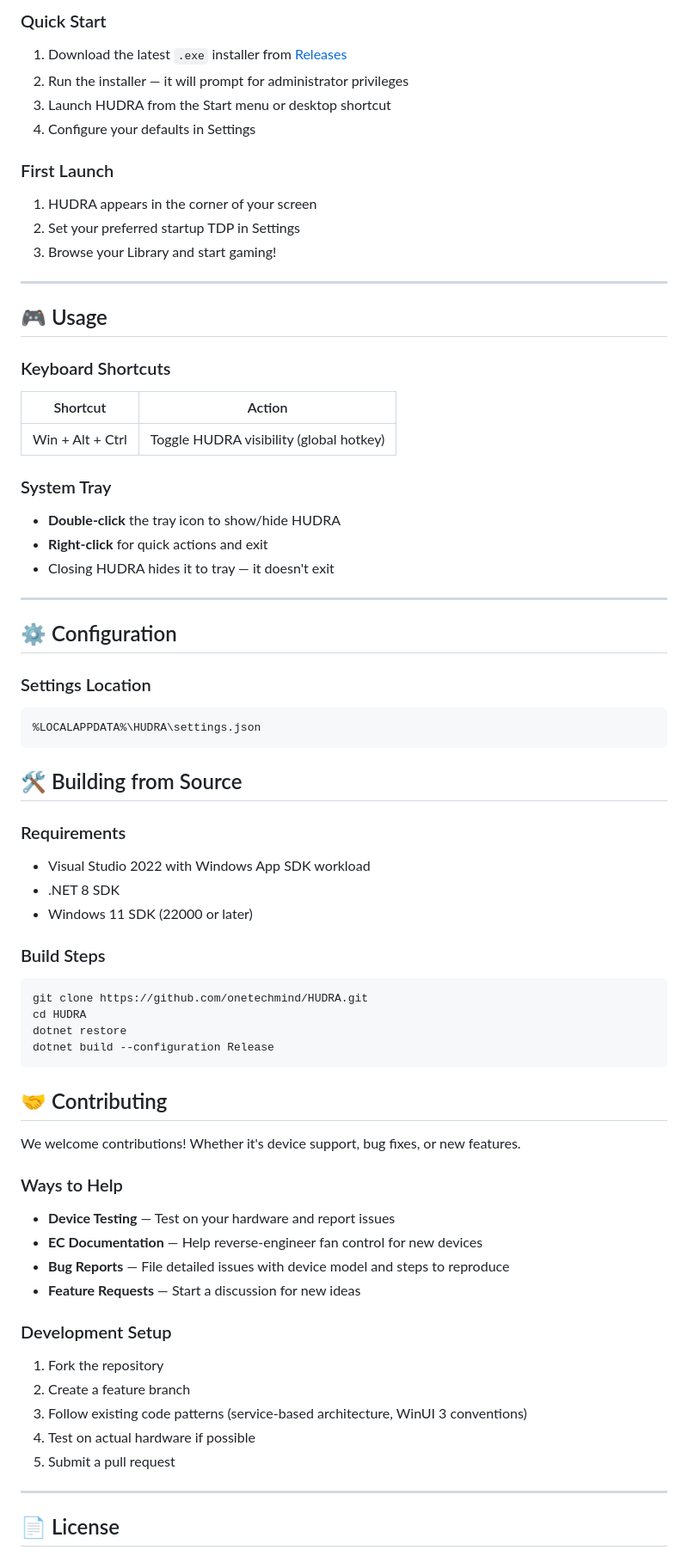
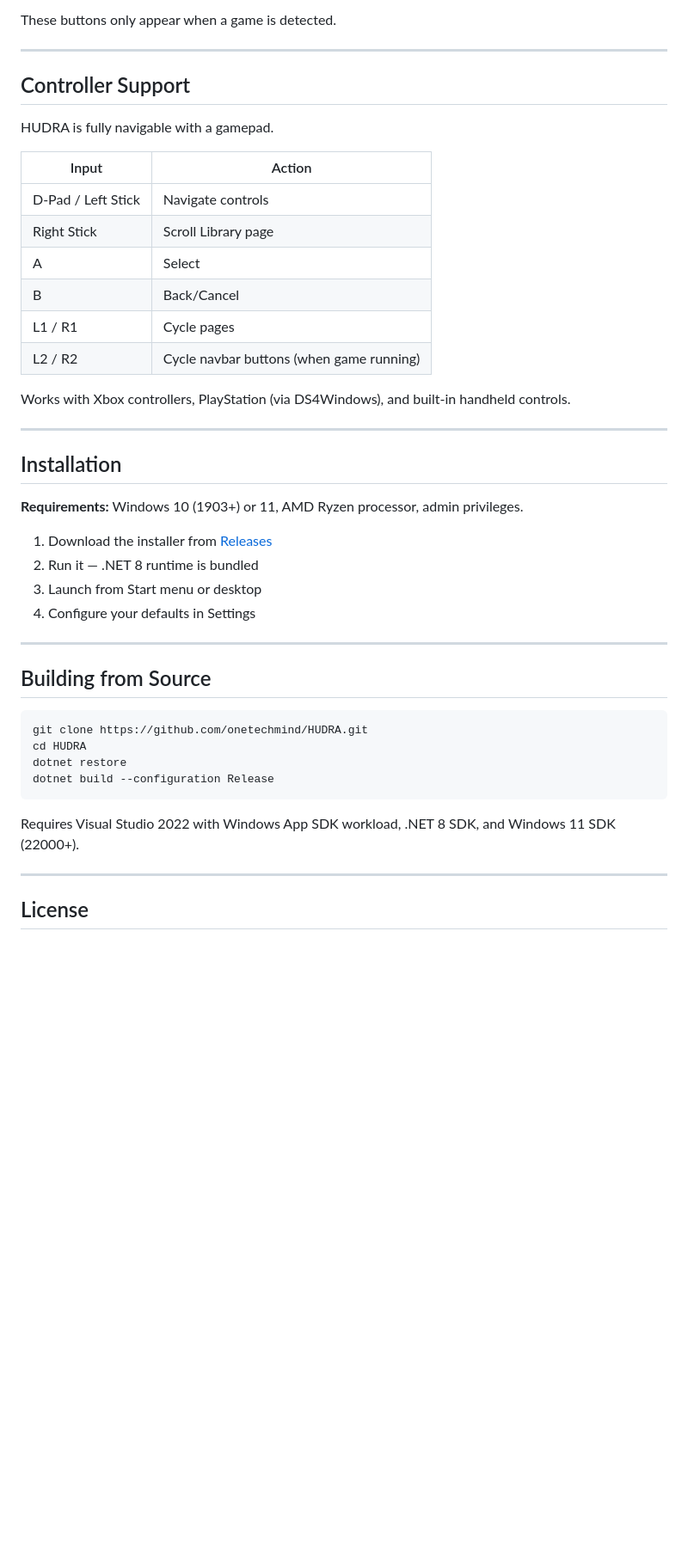
Before and after one commit to onetechmind/HUDRA, a Markdown page: README.md, the part around the change printed below. Shown: that part at 86% size. Rendered like a GitHub page; blank space fills up the shorter version.

````diff
--- a/README.md
+++ b/README.md
@@ -129,52 +107,37 @@ Everything else you need at your fingertips.
 
-### Quick Start
-
-1. Download the latest `.exe` installer from [Releases](../../releases)
-2. Run the installer — it will prompt for administrator privileges
-3. Launch HUDRA from the Start menu or desktop shortcut
-4. Configure your defaults in Settings
-
-### First Launch
-
-1. HUDRA appears in the corner of your screen
-2. Set your preferred startup TDP in Settings
-3. Browse your Library and start gaming!
+These buttons only appear when a game is detected.
 
 ---
 
-## 🎮 Usage
+## Controller Support
 
-### Keyboard Shortcuts
+HUDRA is fully navigable with a gamepad.
 
-| Shortcut | Action |
-|----------|--------|
-| Win + Alt + Ctrl | Toggle HUDRA visibility (global hotkey) |
+| Input | Action |
+|-------|--------|
+| D-Pad / Left Stick | Navigate controls |
+| Right Stick | Scroll Library page |
+| A | Select |
+| B | Back/Cancel |
+| L1 / R1 | Cycle pages |
+| L2 / R2 | Cycle navbar buttons (when game running) |
 
-### System Tray
-
-- **Double-click** the tray icon to show/hide HUDRA
-- **Right-click** for quick actions and exit
-- Closing HUDRA hides it to tray — it doesn't exit
+Works with Xbox controllers, PlayStation (via DS4Windows), and built-in handheld controls.
 
 ---
 
-## ⚙️ Configuration
+## Installation
 
-### Settings Location
+**Requirements:** Windows 10 (1903+) or 11, AMD Ryzen processor, admin privileges.
 
-```
-%LOCALAPPDATA%\HUDRA\settings.json
-```
+1. Download the installer from [Releases](../../releases)
+2. Run it — .NET 8 runtime is bundled
+3. Launch from Start menu or desktop
+4. Configure your defaults in Settings
 
-## 🛠️ Building from Source
+---
 
-### Requirements
-
-- Visual Studio 2022 with Windows App SDK workload
-- .NET 8 SDK
-- Windows 11 SDK (22000 or later)
-
-### Build Steps
+## Building from Source
 
 ```bash
 git clone https://github.com/onetechmind/HUDRA.git
@@ -183,26 +146,9 @@ dotnet restore
 dotnet build --configuration Release
 ```
 
-## 🤝 Contributing
-
-We welcome contributions! Whether it's device support, bug fixes, or new features.
-
-### Ways to Help
-
-- **Device Testing** — Test on your hardware and report issues
-- **EC Documentation** — Help reverse-engineer fan control for new devices
-- **Bug Reports** — File detailed issues with device model and steps to reproduce
-- **Feature Requests** — Start a discussion for new ideas
-
-### Development Setup
-
-1. Fork the repository
-2. Create a feature branch
-3. Follow existing code patterns (service-based architecture, WinUI 3 conventions)
-4. Test on actual hardware if possible
-5. Submit a pull request
+Requires Visual Studio 2022 with Windows App SDK workload, .NET 8 SDK, and Windows 11 SDK (22000+).
 
 ---
 
-## 📄 License
+## License
 
````
Also changed, not shown: other parts of README.md (+73 -116 lines).
